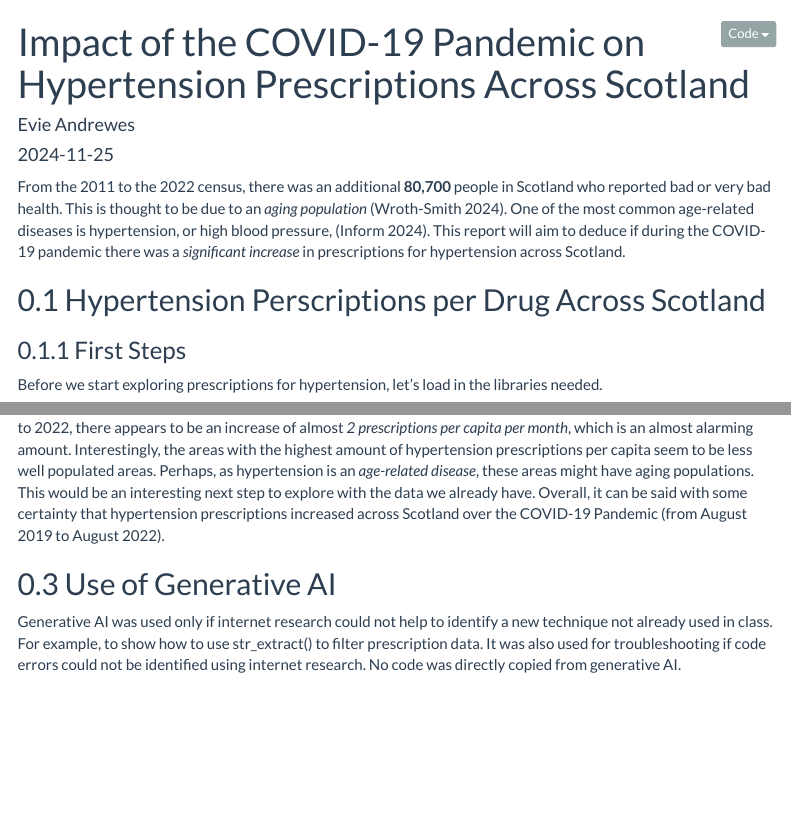
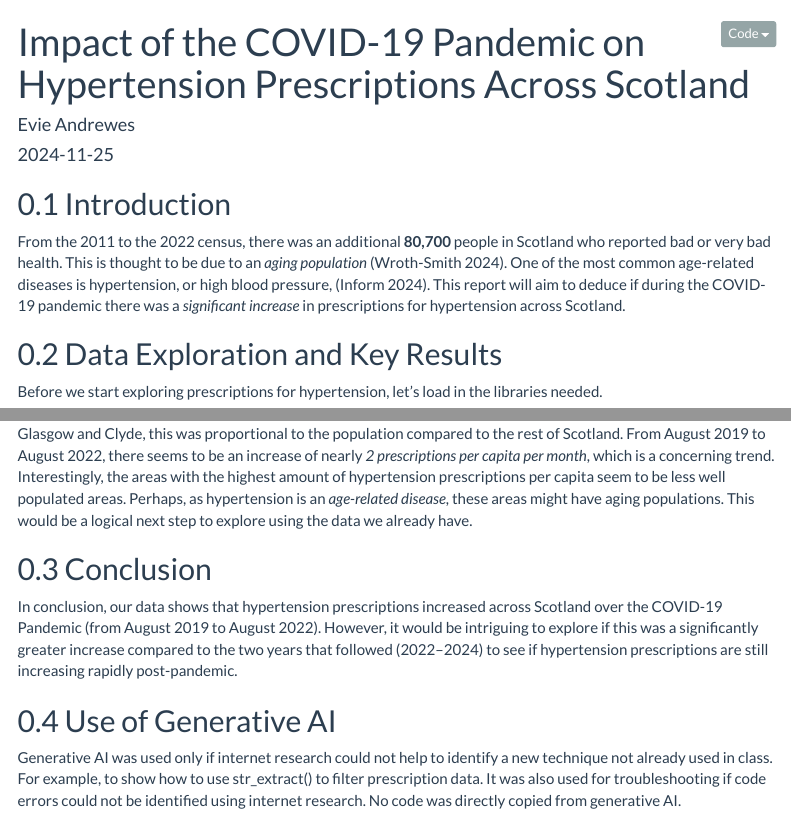
Before and after one commit to evieandrewes/B198493, an R Markdown document (docs/index.Rmd): the page in a window 1100 px wide, from its top, and a second part further down, joined at a grey line. Rendered offline with R 4.5, knitr and Pandoc, with nearby package versions; some code elsewhere in the file could not run offline; menus at the side of the page are left out; column names are cleaned by a stand-in for the janitor package.

Commit message:
Cutting down commit
hopefully the last

````diff
--- a/docs/index.Rmd
+++ b/docs/index.Rmd
@@ -13,14 +13,13 @@
     code_folding: show
 ---
 
+## Introduction
+
 From the 2011 to the 2022 census, there was an additional **80,700** people in Scotland who reported bad or very bad health. This is thought to be due to an *aging population* [@census]. One of the most common age-related diseases is hypertension, or high blood pressure, [@hypertension]. This report will aim to deduce if during the COVID-19 pandemic there was a *significant increase* in prescriptions for hypertension across Scotland.
 
-## Hypertension Perscriptions per Drug Across Scotland
-
-### First Steps
+## Data Exploration and Key Results
 
 Before we start exploring prescriptions for hypertension, let's load in the libraries needed.
-
 ```{r setup,results='hide',message=FALSE, warning=FALSE}
 library(tidyverse)
 library(janitor)
@@ -170,12 +144,13 @@
 ```
 
 ### Plot Results
+This plot indicates that while hypertension prescriptions increased the most in NHS Lothian and NHS Greater Glasgow and Clyde, this was proportional to the population compared to the rest of Scotland. From August 2019 to August 2022, there seems to be an increase of nearly *2 prescriptions per capita per month*, which is a concerning trend.
+Interestingly, the areas with the highest amount of hypertension prescriptions per capita seem to be less well populated areas. Perhaps, as hypertension is an *age-related disease*, these areas might have aging populations. This would be a logical next step to explore using the data we already have.
 
-This plot shows that actually, although hypertension prescriptions in NHS Lothian and NHS Greater Glasgow and Clyde increased the most, they actually increased proportionally population-wise to the rest of Scotland. From 2019 to 2022, there appears to be an increase of almost *2 prescriptions per capita per month*, which is an almost alarming amount. Interestingly, the areas with the highest amount of hypertension prescriptions per capita seem to be less well populated areas. Perhaps, as hypertension is an *age-related disease*, these areas might have aging populations. This would be an interesting next step to explore with the data we already have. Overall, it can be said with some certainty that hypertension prescriptions increased across Scotland over the COVID-19 Pandemic (from August 2019 to August 2022).
-
+## Conclusion
+In conclusion, our data shows that hypertension prescriptions increased across Scotland over the COVID-19 Pandemic (from August 2019 to August 2022). However, it would be intriguing to explore if this was a significantly greater increase compared to the two years that followed (2022–2024) to see if hypertension prescriptions are still increasing rapidly post-pandemic.
 
 ## Use of Generative AI
-
 Generative AI was used only if internet research could not help to identify a new technique not already used in class. For example, to show how to use str_extract() to filter prescription data. It was also used for troubleshooting if code errors could not be identified using internet research. No code was directly copied from generative AI.
 
 ## References
````
Also changed, not shown: docs/index.Rmd (29 more changed lines), 1 other file.
